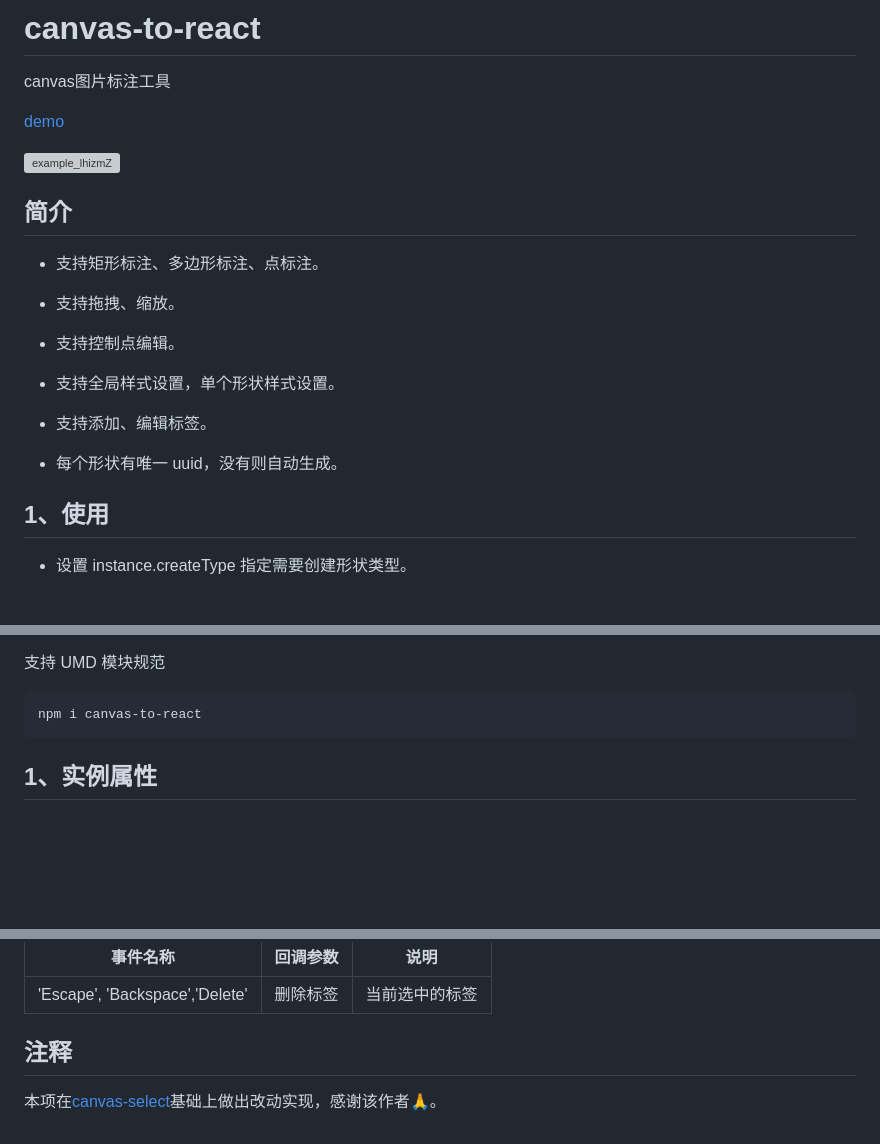
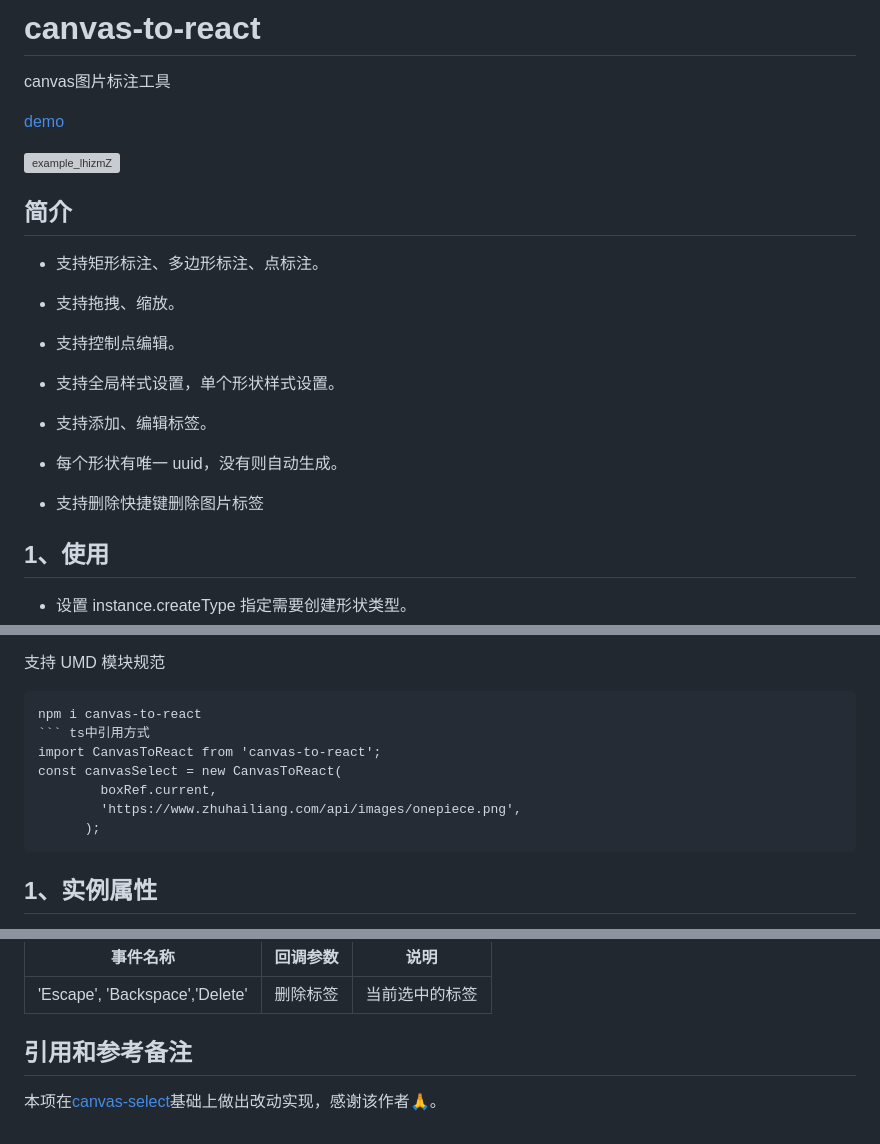
Before and after one commit to woxinruyi/image-react, a Markdown page: README.md, 3 parts joined by grey strips. GitHub-like rendering; blank space fills up the shorter version; grey boxes are pictures that could not be loaded.

Commit message:
fix(修改注释，增加描述内容): 增加对快捷键的描述

````diff
--- a/README.md
+++ b/README.md
@@ -20,6 +20,8 @@ canvas图片标注工具
 - 支持添加、编辑标签。
 
 - 每个形状有唯一 uuid，没有则自动生成。
+
+- 支持删除快捷键删除图片标签
 
 ## 1、使用
 
@@ -41,7 +43,14 @@ canvas图片标注工具
 
 ```
 npm i canvas-to-react
+``` ts中引用方式
+import CanvasToReact from 'canvas-to-react';
+const canvasSelect = new CanvasToReact(
+        boxRef.current,
+        'https://www.zhuhailiang.com/api/images/onepiece.png',
+      );
 ```
+
 
 ## 1、实例属性
 
@@ -94,5 +103,5 @@ npm i canvas-to-react
 | -------- | :------: | :----------------: |
 | 'Escape', 'Backspace','Delete' |   删除标签   |   当前选中的标签   |
 
-## 注释
+## 引用和参考备注
 本项在[canvas-select](https://github.com/heylight/canvas-select)基础上做出改动实现，感谢该作者🙏。
````
Also changed, not shown: other parts of README.md (+1 -1 lines).
